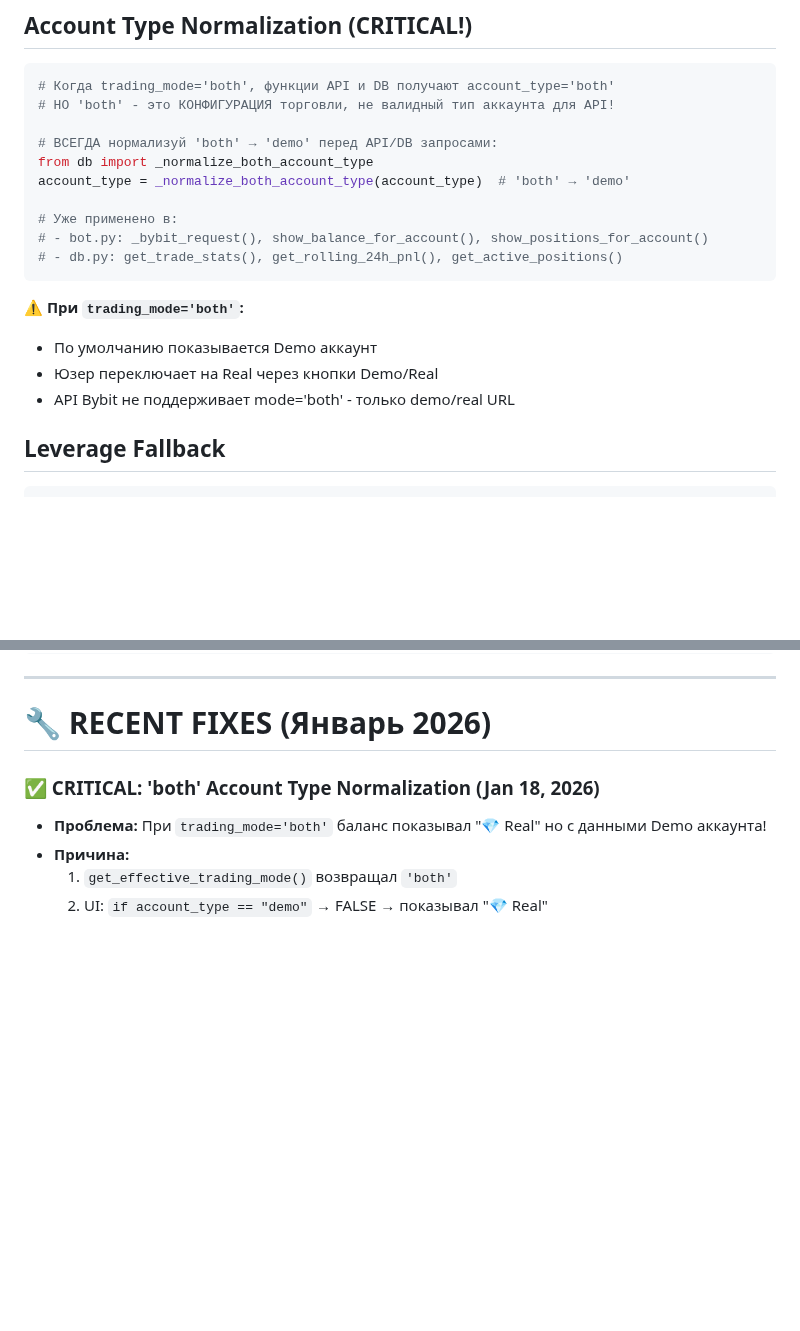
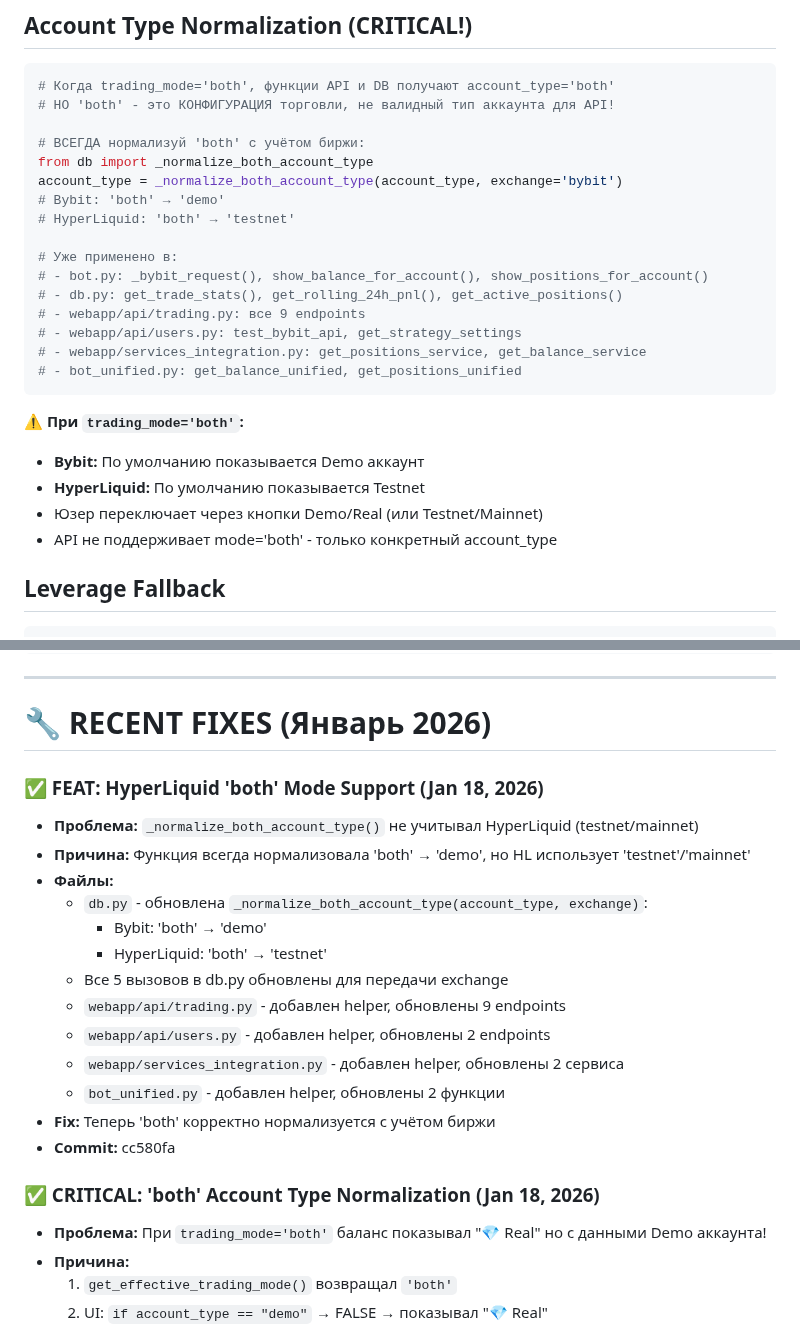
Before and after one commit to ElcaroNossam/elcarobybitbotv2, a Markdown page: .github/copilot-instructions.md, 2 parts joined by grey strips. Rendered like a GitHub page; blank space fills up the shorter version.

Commit message:
docs: Update copilot-instructions with HyperLiquid 'both' mode support

````diff
--- a/.github/copilot-instructions.md
+++ b/.github/copilot-instructions.md
@@ -453,19 +453,26 @@ db.invalidate_user_cache(uid)  # Обязательно!
 # Когда trading_mode='both', функции API и DB получают account_type='both'
 # НО 'both' - это КОНФИГУРАЦИЯ торговли, не валидный тип аккаунта для API!
 
-# ВСЕГДА нормализуй 'both' → 'demo' перед API/DB запросами:
+# ВСЕГДА нормализуй 'both' с учётом биржи:
 from db import _normalize_both_account_type
-account_type = _normalize_both_account_type(account_type)  # 'both' → 'demo'
+account_type = _normalize_both_account_type(account_type, exchange='bybit')
+# Bybit: 'both' → 'demo'
+# HyperLiquid: 'both' → 'testnet'
 
 # Уже применено в:
 # - bot.py: _bybit_request(), show_balance_for_account(), show_positions_for_account()
 # - db.py: get_trade_stats(), get_rolling_24h_pnl(), get_active_positions()
+# - webapp/api/trading.py: все 9 endpoints
+# - webapp/api/users.py: test_bybit_api, get_strategy_settings
+# - webapp/services_integration.py: get_positions_service, get_balance_service
+# - bot_unified.py: get_balance_unified, get_positions_unified
 ```
 
 ⚠️ **При `trading_mode='both'`:**
-- По умолчанию показывается Demo аккаунт
-- Юзер переключает на Real через кнопки Demo/Real
-- API Bybit не поддерживает mode='both' - только demo/real URL
+- **Bybit:** По умолчанию показывается Demo аккаунт
+- **HyperLiquid:** По умолчанию показывается Testnet
+- Юзер переключает через кнопки Demo/Real (или Testnet/Mainnet)
+- API не поддерживает mode='both' - только конкретный account_type
 
 ## Leverage Fallback
 
@@ -489,6 +496,21 @@ python3 utils/translation_sync.py --report
 ---
 
 # 🔧 RECENT FIXES (Январь 2026)
+
+### ✅ FEAT: HyperLiquid 'both' Mode Support (Jan 18, 2026)
+- **Проблема:** `_normalize_both_account_type()` не учитывал HyperLiquid (testnet/mainnet)
+- **Причина:** Функция всегда нормализовала 'both' → 'demo', но HL использует 'testnet'/'mainnet'
+- **Файлы:**
+  - `db.py` - обновлена `_normalize_both_account_type(account_type, exchange)`:
+    - Bybit: 'both' → 'demo'
+    - HyperLiquid: 'both' → 'testnet'
+  - Все 5 вызовов в db.py обновлены для передачи exchange
+  - `webapp/api/trading.py` - добавлен helper, обновлены 9 endpoints
+  - `webapp/api/users.py` - добавлен helper, обновлены 2 endpoints
+  - `webapp/services_integration.py` - добавлен helper, обновлены 2 сервиса
+  - `bot_unified.py` - добавлен helper, обновлены 2 функции
+- **Fix:** Теперь 'both' корректно нормализуется с учётом биржи
+- **Commit:** cc580fa
 
 ### ✅ CRITICAL: 'both' Account Type Normalization (Jan 18, 2026)
 - **Проблема:** При `trading_mode='both'` баланс показывал "💎 Real" но с данными Demo аккаунта!
````
